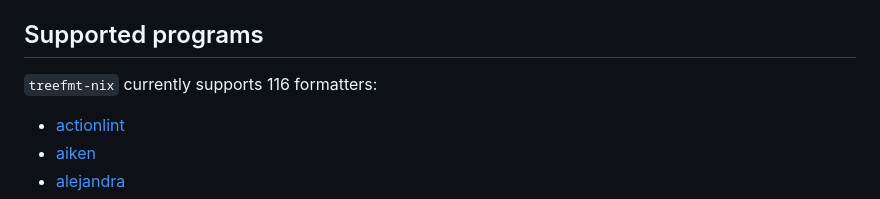
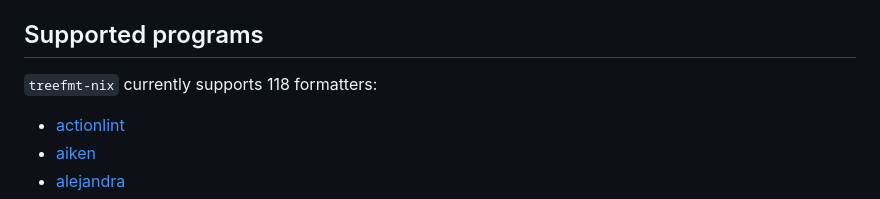
Before and after one commit to numtide/treefmt-nix, a Markdown page: README.md, the part around the change. Rendered like a GitHub page.

Commit message:
README: fix formatter count

```diff
--- a/README.md
+++ b/README.md
@@ -222,7 +222,7 @@ functions.
 <!-- `> bash ./supported-programs.sh` -->
 
 <!-- BEGIN mdsh -->
-`treefmt-nix` currently supports 116 formatters:
+`treefmt-nix` currently supports 118 formatters:
 
 * [actionlint](programs/actionlint.nix)
 * [aiken](programs/aiken.nix)
```
